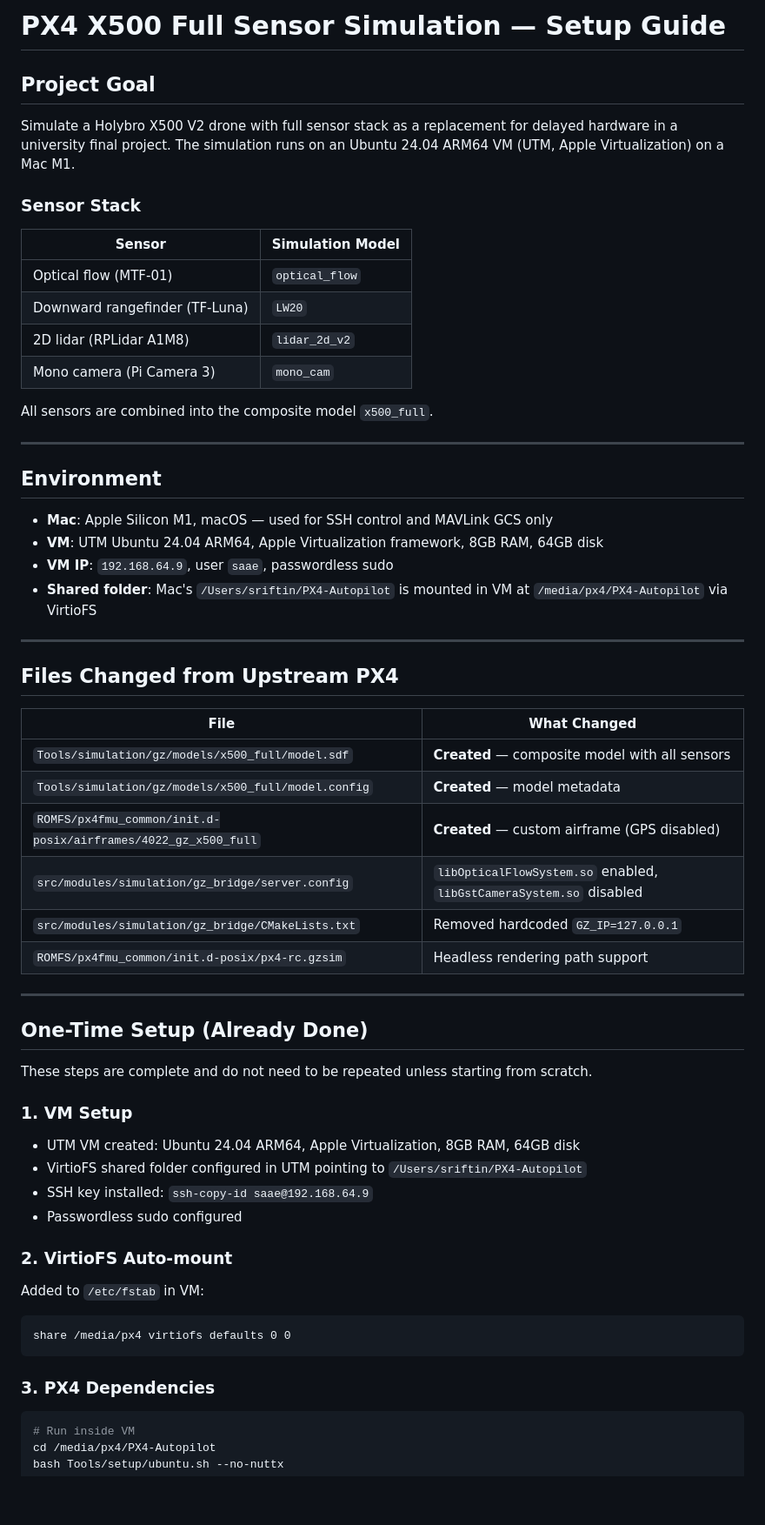
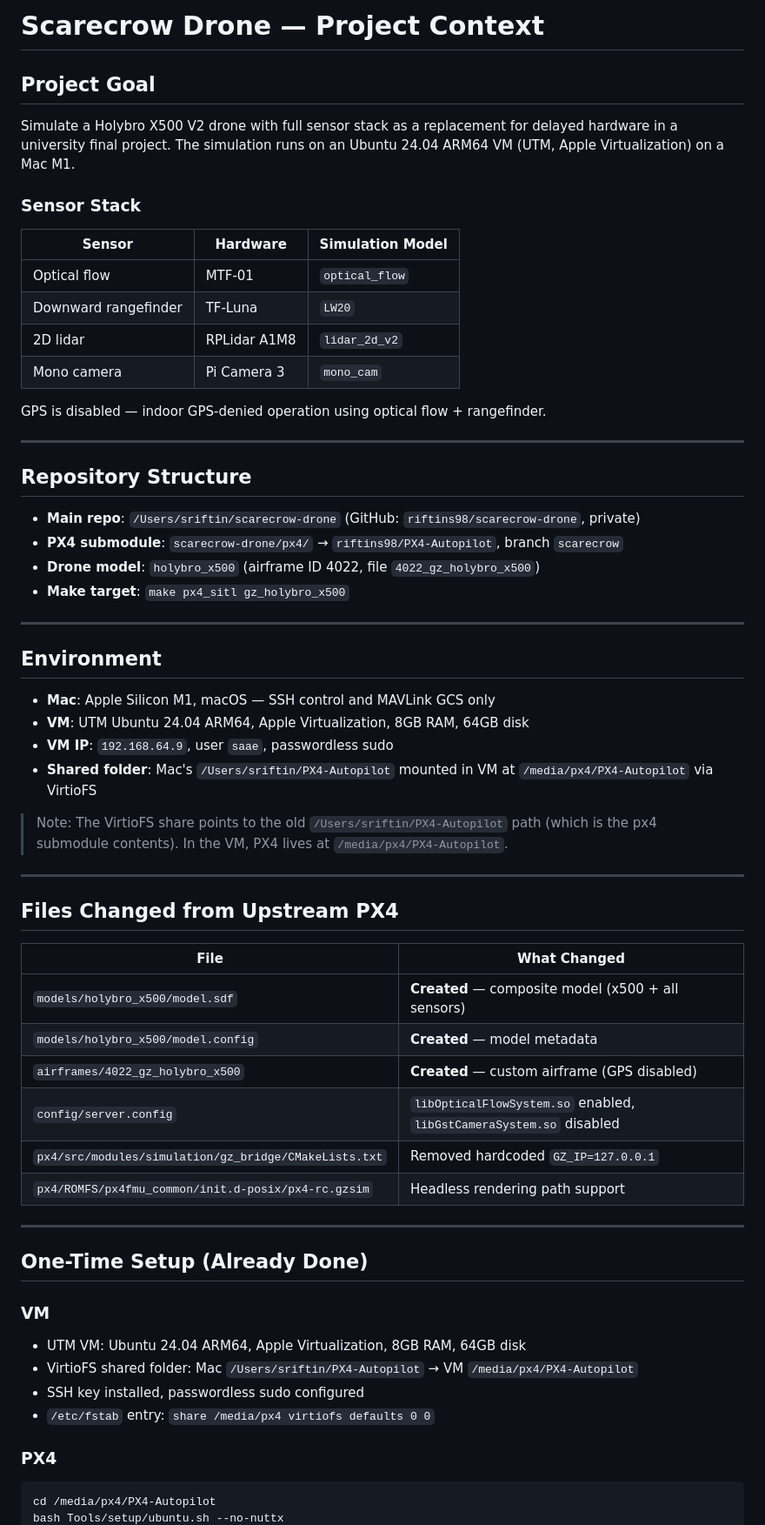
Before and after one commit to riftins98/scarecrow-drone, a Markdown page: CLAUDE.md, the part around one of its changes. Shown at 87% size. GitHub-like rendering; blank space fills up the shorter version.

Commit message:
docs: update CLAUDE.md with correct model name and repo structure

````diff
--- a/CLAUDE.md
+++ b/CLAUDE.md
@@ -1,4 +1,4 @@
-# PX4 X500 Full Sensor Simulation — Setup Guide
+# Scarecrow Drone — Project Context
 
 ## Project Goal
 
@@ -6,23 +6,34 @@ Simulate a Holybro X500 V2 drone with full sensor stack as a replacement for del
 
 ### Sensor Stack
 
-| Sensor | Simulation Model |
-|---|---|
-| Optical flow (MTF-01) | `optical_flow` |
-| Downward rangefinder (TF-Luna) | `LW20` |
-| 2D lidar (RPLidar A1M8) | `lidar_2d_v2` |
-| Mono camera (Pi Camera 3) | `mono_cam` |
+| Sensor | Hardware | Simulation Model |
+|---|---|---|
+| Optical flow | MTF-01 | `optical_flow` |
+| Downward rangefinder | TF-Luna | `LW20` |
+| 2D lidar | RPLidar A1M8 | `lidar_2d_v2` |
+| Mono camera | Pi Camera 3 | `mono_cam` |
 
-All sensors are combined into the composite model `x500_full`.
+GPS is disabled — indoor GPS-denied operation using optical flow + rangefinder.
+
+---
+
+## Repository Structure
+
+- **Main repo**: `/Users/sriftin/scarecrow-drone` (GitHub: `riftins98/scarecrow-drone`, private)
+- **PX4 submodule**: `scarecrow-drone/px4/` → `riftins98/PX4-Autopilot`, branch `scarecrow`
+- **Drone model**: `holybro_x500` (airframe ID 4022, file `4022_gz_holybro_x500`)
+- **Make target**: `make px4_sitl gz_holybro_x500`
 
 ---
 
 ## Environment
 
-- **Mac**: Apple Silicon M1, macOS — used for SSH control and MAVLink GCS only
-- **VM**: UTM Ubuntu 24.04 ARM64, Apple Virtualization framework, 8GB RAM, 64GB disk
+- **Mac**: Apple Silicon M1, macOS — SSH control and MAVLink GCS only
+- **VM**: UTM Ubuntu 24.04 ARM64, Apple Virtualization, 8GB RAM, 64GB disk
 - **VM IP**: `192.168.64.9`, user `saae`, passwordless sudo
-- **Shared folder**: Mac's `/Users/sriftin/PX4-Autopilot` is mounted in VM at `/media/px4/PX4-Autopilot` via VirtioFS
+- **Shared folder**: Mac's `/Users/sriftin/PX4-Autopilot` mounted in VM at `/media/px4/PX4-Autopilot` via VirtioFS
+
+> Note: The VirtioFS share points to the old `/Users/sriftin/PX4-Autopilot` path (which is the px4 submodule contents). In the VM, PX4 lives at `/media/px4/PX4-Autopilot`.
 
 ---
 
@@ -30,33 +41,24 @@ All sensors are combined into the composite model `x500_full`.
 
 | File | What Changed |
 |---|---|
-| `Tools/simulation/gz/models/x500_full/model.sdf` | **Created** — composite model with all sensors |
-| `Tools/simulation/gz/models/x500_full/model.config` | **Created** — model metadata |
-| `ROMFS/px4fmu_common/init.d-posix/airframes/4022_gz_x500_full` | **Created** — custom airframe (GPS disabled) |
-| `src/modules/simulation/gz_bridge/server.config` | `libOpticalFlowSystem.so` enabled, `libGstCameraSystem.so` disabled |
-| `src/modules/simulation/gz_bridge/CMakeLists.txt` | Removed hardcoded `GZ_IP=127.0.0.1` |
-| `ROMFS/px4fmu_common/init.d-posix/px4-rc.gzsim` | Headless rendering path support |
+| `models/holybro_x500/model.sdf` | **Created** — composite model (x500 + all sensors) |
+| `models/holybro_x500/model.config` | **Created** — model metadata |
+| `airframes/4022_gz_holybro_x500` | **Created** — custom airframe (GPS disabled) |
+| `config/server.config` | `libOpticalFlowSystem.so` enabled, `libGstCameraSystem.so` disabled |
+| `px4/src/modules/simulation/gz_bridge/CMakeLists.txt` | Removed hardcoded `GZ_IP=127.0.0.1` |
+| `px4/ROMFS/px4fmu_common/init.d-posix/px4-rc.gzsim` | Headless rendering path support |
 
 ---
 
 ## One-Time Setup (Already Done)
 
-These steps are complete and do not need to be repeated unless starting from scratch.
+### VM
+- UTM VM: Ubuntu 24.04 ARM64, Apple Virtualization, 8GB RAM, 64GB disk
+- VirtioFS shared folder: Mac `/Users/sriftin/PX4-Autopilot` → VM `/media/px4/PX4-Autopilot`
+- SSH key installed, passwordless sudo configured
+- `/etc/fstab` entry: `share /media/px4 virtiofs defaults 0 0`
 
-### 1. VM Setup
-- UTM VM created: Ubuntu 24.04 ARM64, Apple Virtualization, 8GB RAM, 64GB disk
-- VirtioFS shared folder configured in UTM pointing to `/Users/sriftin/PX4-Autopilot`
-- SSH key installed: `ssh-copy-id saae@192.168.64.9`
-- Passwordless sudo configured
-
-### 2. VirtioFS Auto-mount
-Added to `/etc/fstab` in VM:
-```
-share /media/px4 virtiofs defaults 0 0
-```
-
-### 3. PX4 Dependencies
+### PX4
 ```bash
-# Run inside VM
 cd /media/px4/PX4-Autopilot
 bash Tools/setup/ubuntu.sh --no-nuttx
````
Also changed, not shown: other parts of CLAUDE.md (+29 -77 lines).
